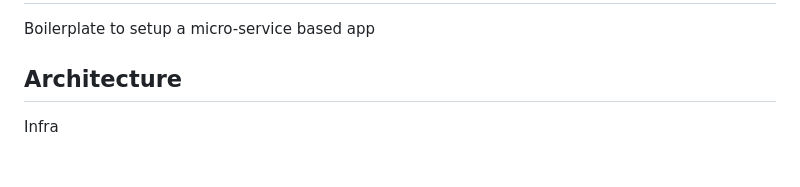
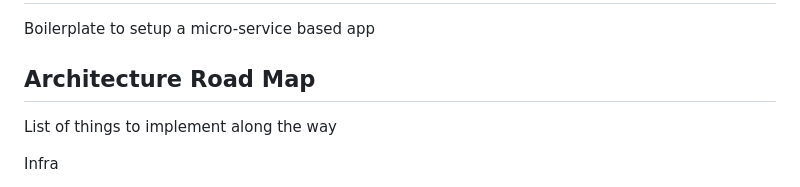
Before and after one commit to petercorrea/k8s_microservice, a Markdown page: readme.md, the part around the change. Rendered like a GitHub page; blank space fills up the shorter version.

```diff
--- a/readme.md
+++ b/readme.md
@@ -2,7 +2,9 @@
 
 Boilerplate to setup a micro-service based app
 
-## Architecture
+## Architecture Road Map
+
+List of things to implement along the way
 
 Infra
 
```
